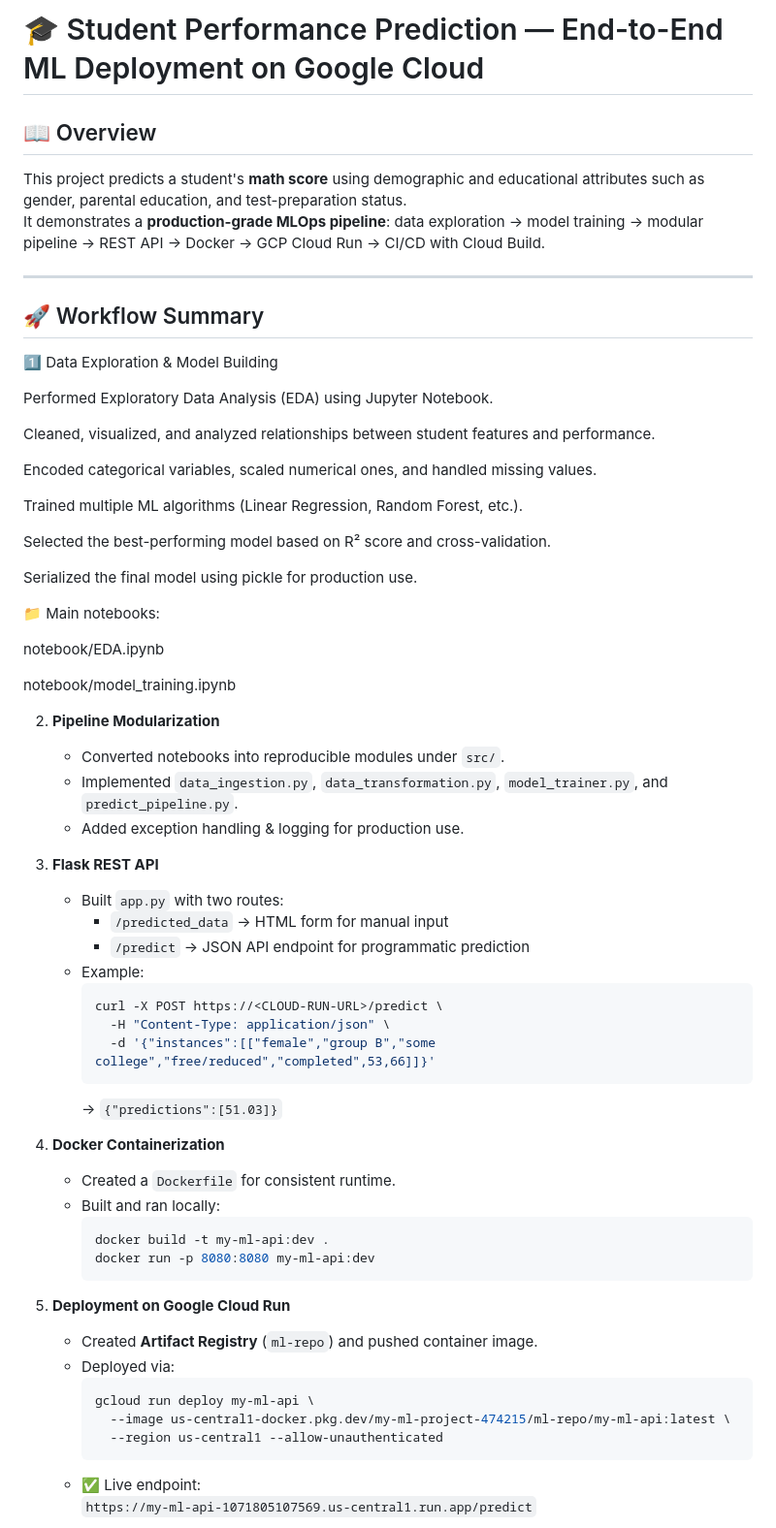
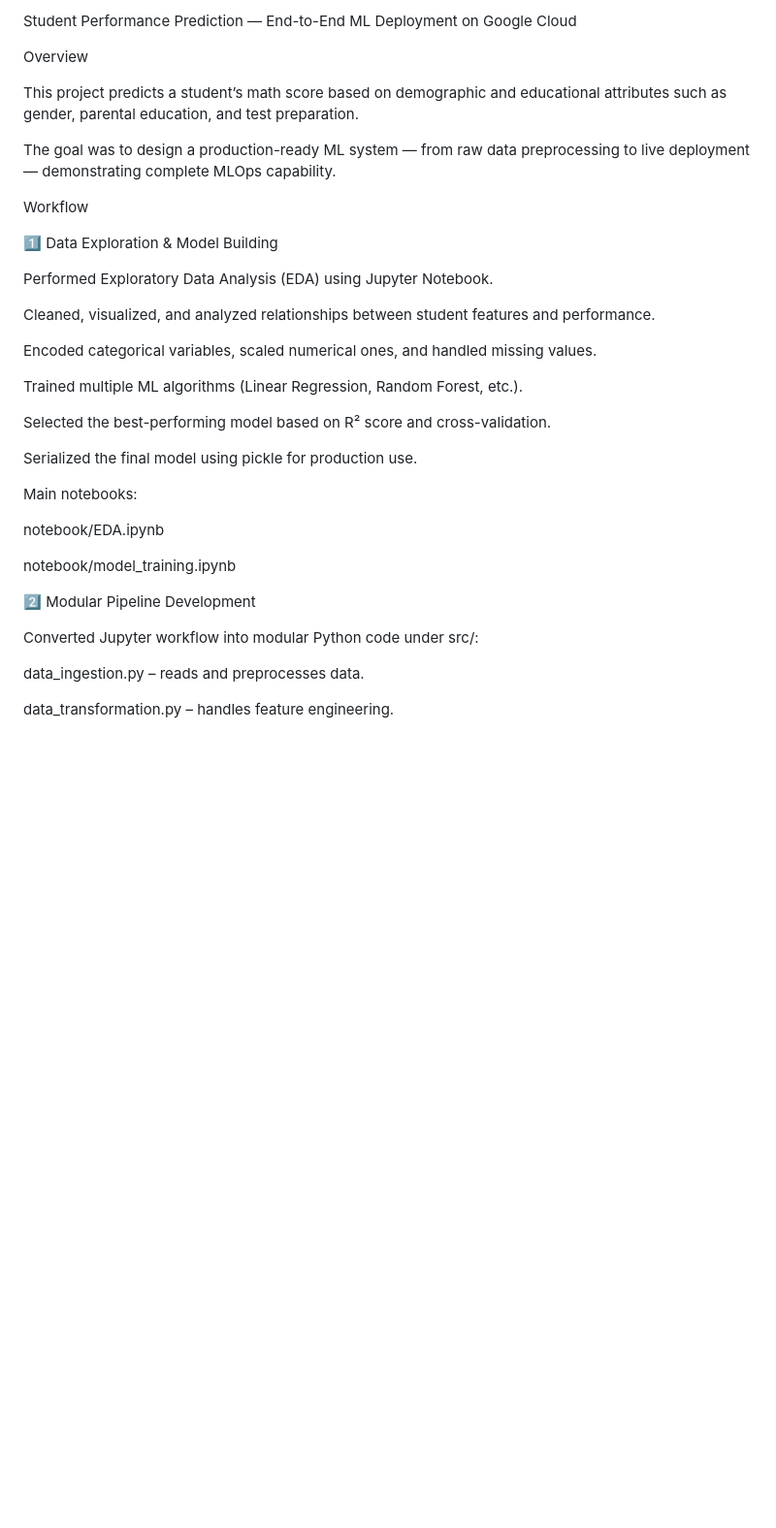
Before and after one commit to Ahrakshith/Ml_project, a Markdown page: README.md, the part around one of its changes. Shown at 97% size. GitHub-like rendering; blank space fills up the shorter version.

````diff
--- a/README.md
+++ b/README.md
@@ -1,12 +1,13 @@
-# 🎓 Student Performance Prediction — End-to-End ML Deployment on Google Cloud
+Student Performance Prediction — End-to-End ML Deployment on Google Cloud
 
-## 📖 Overview
-This project predicts a student's **math score** using demographic and educational attributes such as gender, parental education, and test-preparation status.
-It demonstrates a **production-grade MLOps pipeline**: data exploration → model training → modular pipeline → REST API → Docker → GCP Cloud Run → CI/CD with Cloud Build.
+ Overview
 
----
+This project predicts a student’s math score based on demographic and educational attributes such as gender, parental education, and test preparation.
 
-## 🚀 Workflow Summary
+The goal was to design a production-ready ML system — from raw data preprocessing to live deployment — demonstrating complete MLOps capability.
+
+Workflow
+
 1️⃣ Data Exploration & Model Building
 
 Performed Exploratory Data Analysis (EDA) using Jupyter Notebook.
@@ -21,45 +22,17 @@ Selected the best-performing model based on R² score and cross-validation.
 
 Serialized the final model using pickle for production use.
 
-📁 Main notebooks:
+Main notebooks:
 
 notebook/EDA.ipynb
 
 notebook/model_training.ipynb
 
-2. **Pipeline Modularization**
-   - Converted notebooks into reproducible modules under `src/`.
-   - Implemented `data_ingestion.py`, `data_transformation.py`, `model_trainer.py`, and `predict_pipeline.py`.
-   - Added exception handling & logging for production use.
+2️⃣ Modular Pipeline Development
 
-3. **Flask REST API**
-   - Built `app.py` with two routes:
-     - `/predicted_data` → HTML form for manual input
-     - `/predict` → JSON API endpoint for programmatic prediction
-   - Example:
-     ```bash
-     curl -X POST https://<CLOUD-RUN-URL>/predict \
-       -H "Content-Type: application/json" \
-       -d '{"instances":[["female","group B","some college","free/reduced","completed",53,66]]}'
-     ```
-     → `{"predictions":[51.03]}`
+Converted Jupyter workflow into modular Python code under src/:
 
-4. **Docker Containerization**
-   - Created a `Dockerfile` for consistent runtime.
-   - Built and ran locally:
-     ```bash
-     docker build -t my-ml-api:dev .
-     docker run -p 8080:8080 my-ml-api:dev
-     ```
+data_ingestion.py – reads and preprocesses data.
 
-5. **Deployment on Google Cloud Run**
-   - Created **Artifact Registry** (`ml-repo`) and pushed container image.
-   - Deployed via:
-     ```bash
-     gcloud run deploy my-ml-api \
-       --image us-central1-docker.pkg.dev/my-ml-project-474215/ml-repo/my-ml-api:latest \
-       --region us-central1 --allow-unauthenticated
-     ```
-   - ✅ Live endpoint:
-     `https://my-ml-api-1071805107569.us-central1.run.app/predict`
+data_transformation.py – handles feature engineering.
 
````
Also changed, not shown: other parts of README.md (+113 -42 lines).
